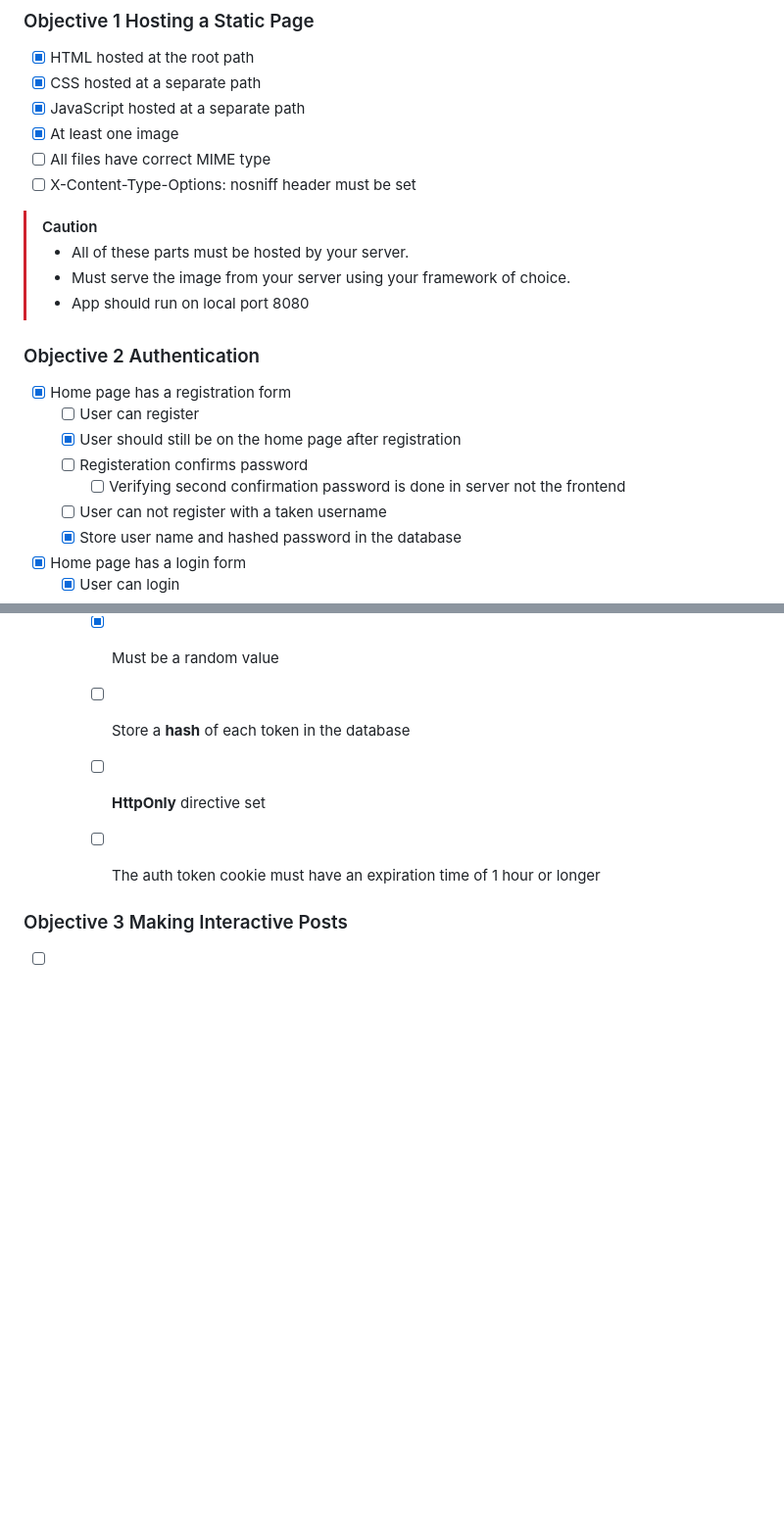
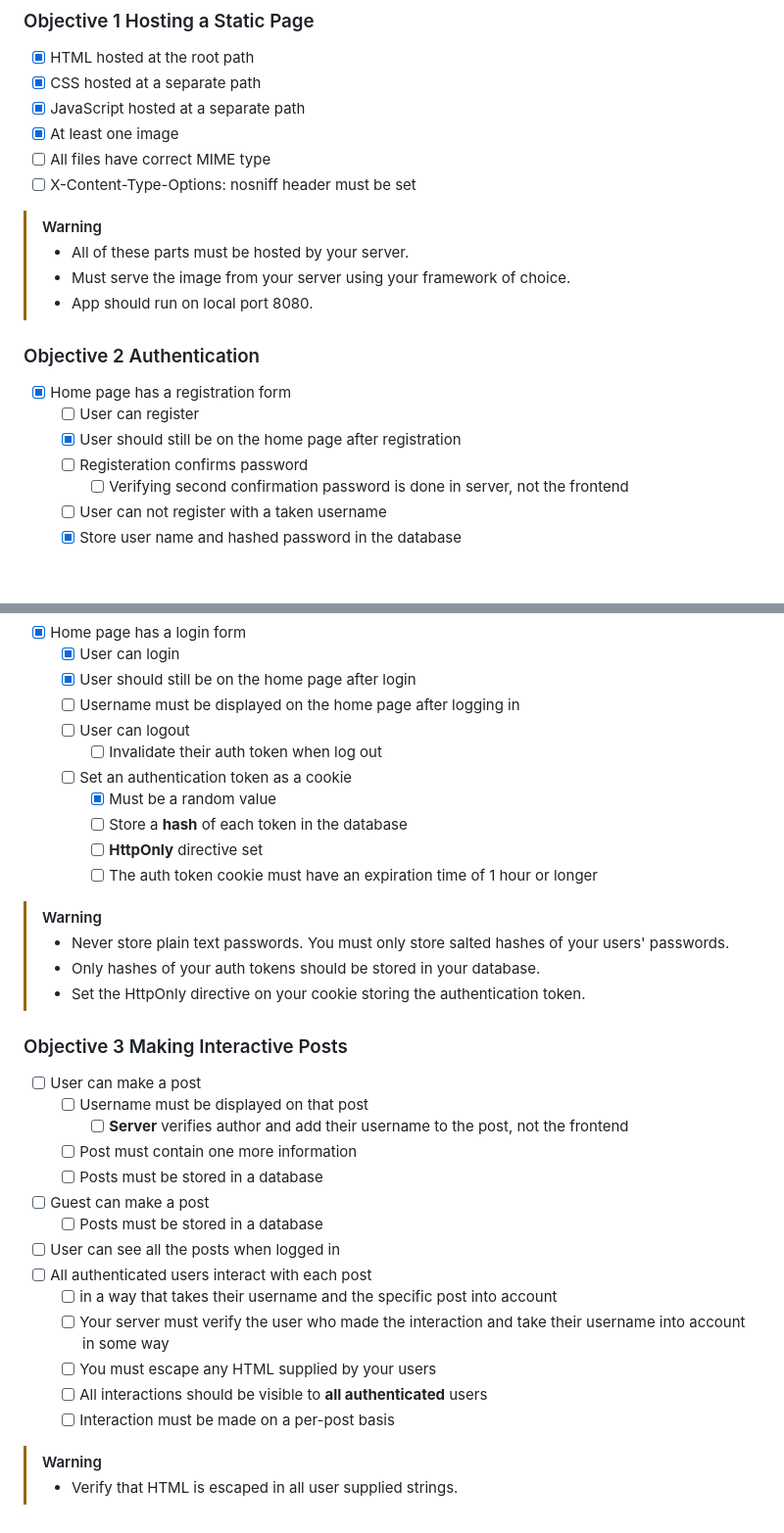
Before and after one commit to elif14/DROP-TABLE-cse312_grades, a Markdown page: README.md, 2 parts joined by grey strips. Shown at 98% size. Rendered like a GitHub page; blank space fills up the shorter version.

```diff
--- a/README.md
+++ b/README.md
@@ -69,17 +69,17 @@ app.register_blueprint(example_bp)
 - [x] At least one image
 - [ ] All files have correct MIME type
 - [ ] X-Content-Type-Options: nosniff header must be set
-> [!CAUTION]
+> [!WARNING]
 > - All of these parts must be hosted by your server.
 > - Must serve the image from your server using your framework of choice.
-> - App should run on local port 8080
+> - App should run on local port 8080.
 
 ### Objective 2 Authentication
 - [x] Home page has a registration form
     - [ ] User can register
     - [x] User should still be on the home page after registration
     - [ ] Registeration confirms password
-        - [ ] Verifying second confirmation password is done in server not the frontend
+        - [ ] Verifying second confirmation password is done in server, not the frontend
     - [ ] User can not register with a taken username
     - [x] Store user name and hashed password in the database
 - [x] Home page has a login form
@@ -93,9 +93,25 @@ app.register_blueprint(example_bp)
         - [ ] Store a **hash** of each token in the database
         - [ ] **HttpOnly** directive set
         - [ ] The auth token cookie must have an expiration time of 1 hour or longer
-
+> [!WARNING]
+> - Never store plain text passwords. You must only store salted hashes of your users' passwords.
+> - Only hashes of your auth tokens should be stored in your database.
+> - Set the HttpOnly directive on your cookie storing the authentication token.
 
 ### Objective 3 Making Interactive Posts
-- [ ]
-- [ ]
-- [ ]
+- [ ] User can make a post
+    - [ ] Username must be displayed on that post
+        - [ ] **Server** verifies author and add their username to the post, not the frontend
+    - [ ] Post must contain one more information
+    - [ ] Posts must be stored in a database
+- [ ] Guest can make a post
+    - [ ] Posts must be stored in a database
+- [ ] User can see all the posts when logged in
+- [ ] All authenticated users interact with each post
+    - [ ] in a way that takes their username and the specific post into account
+    - [ ] Your server must verify the user who made the interaction and take their username into account in some way
+    - [ ] You must escape any HTML supplied by your users
+    - [ ] All interactions should be visible to **all authenticated** users
+    - [ ] Interaction must be made on a per-post basis
+> [!WARNING]
+> - Verify that HTML is escaped in all user supplied strings.
```
